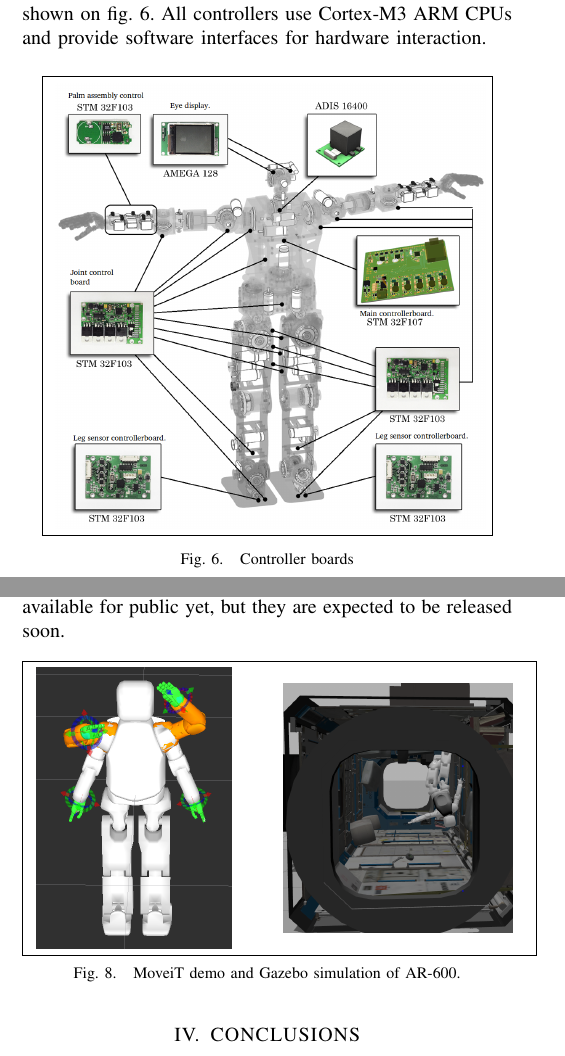
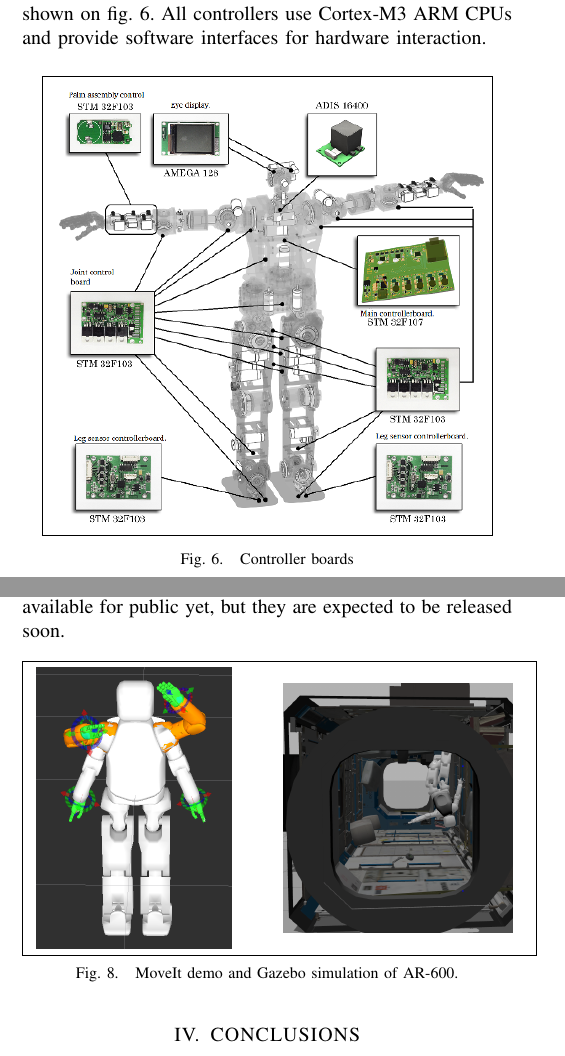
Before and after one commit to hydrophis-spiralis/iros2015paper, a LaTeX paper (ar600paper.tex): two parts of the columns of pages 2 and 3 of 4, joined at a grey line, cut so that both start at the same text. Compiled offline with pdfLaTeX.

Commit message:
2 images compressed

```diff
--- a/ar600paper.tex
+++ b/ar600paper.tex
@@ -228,7 +230,7 @@ Cortex-M3 ARM CPUs and provide software interfaces for hardware interaction.
 \begin{figure}[thpb]
 \centering
 \framebox{
-\includegraphics[scale=.35]{controllers}}
+\includegraphics[scale=.7]{controllers}}
 \caption{Controller boards}
 \label{img:electronics}
 \end{figure}
@@ -299,7 +301,7 @@ public yet, but they are expected to be released soon.
 \includegraphics[scale=.155]{gazebo}
 \end{minipage}
 }
-\caption{MoveiT demo and Gazebo simulation of AR-600.}
+\caption{MoveIt demo and Gazebo simulation of AR-600.}
 \label{img:moveitgazebo}
 \end{figure}
 
```
Also changed, not shown: ar600.jpg, controllers.png, ar600paper.tex (18 more changed lines).
